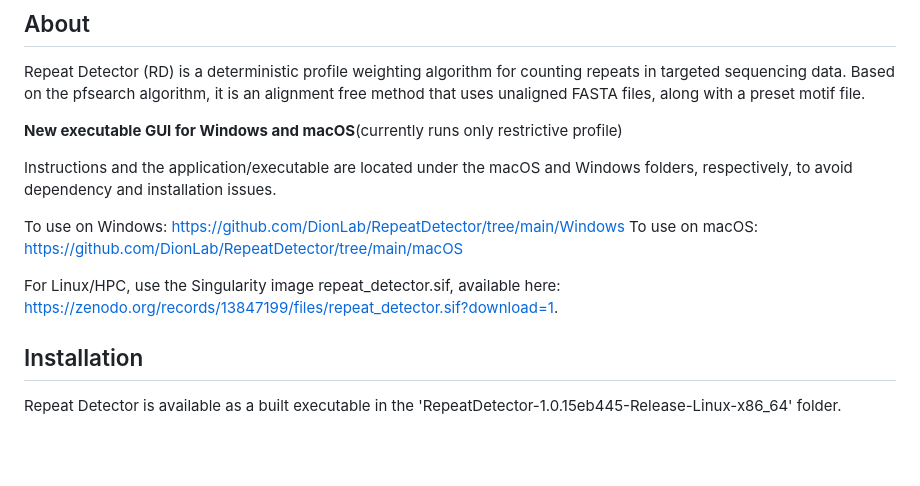
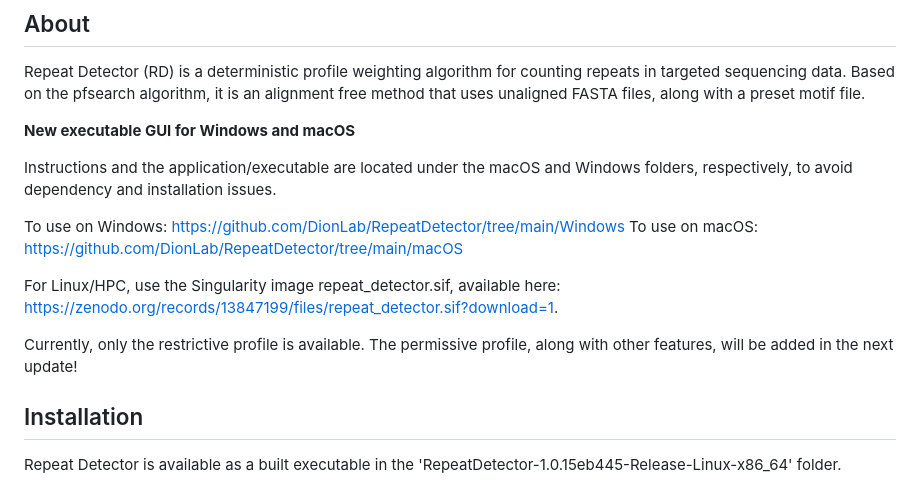
Before and after one commit to DionLab/RepeatDetector, a Markdown page: README.md, the part around the change. Rendered like a GitHub page; blank space fills up the shorter version.

```diff
--- a/README.md
+++ b/README.md
@@ -2,7 +2,7 @@
 ## About
 Repeat Detector (RD) is a deterministic profile weighting algorithm for counting repeats in targeted sequencing data. Based on the pfsearch algorithm, it is an alignment free method that uses unaligned FASTA files, along with a preset motif file.
 
-**New executable GUI for Windows and macOS**(currently runs only restrictive profile)
+**New executable GUI for Windows and macOS**
 
 Instructions and the application/executable are located under the macOS and Windows folders, respectively, to avoid dependency and installation issues.
 
@@ -11,8 +11,7 @@ To use on macOS: https://github.com/DionLab/RepeatDetector/tree/main/macOS
 
 For Linux/HPC, use the Singularity image repeat_detector.sif, available here: https://zenodo.org/records/13847199/files/repeat_detector.sif?download=1.
 
-
-
+Currently, only the restrictive profile is available. The permissive profile, along with other features, will be added in the next update!
 
 ## Installation
 Repeat Detector is available as a built executable in the 'RepeatDetector-1.0.15eb445-Release-Linux-x86_64' folder.
```
